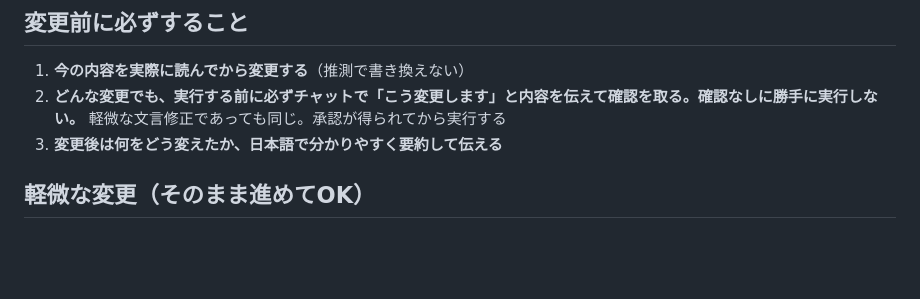
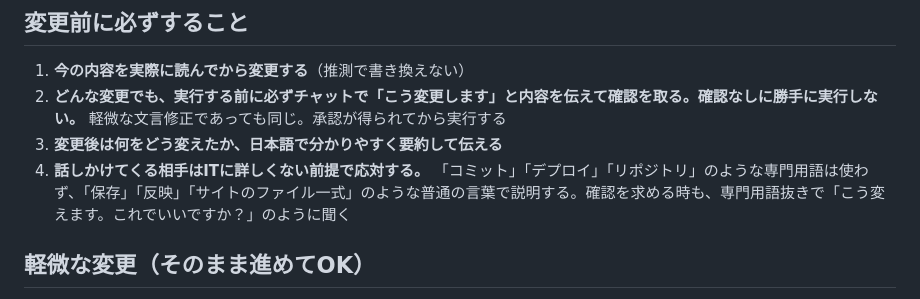
Before and after one commit to kazuki1202a-glitch/yasunaga-naika-website, a Markdown page: AGENTS.md, the part around the change. GitHub-like rendering; blank space fills up the shorter version.

Commit message:
AGENTS.md：専門用語を使わず平易な言葉で対応するルールを追加
Co-Authored-By: Claude Sonnet 5 <noreply@anthropic.com>

```diff
--- a/AGENTS.md
+++ b/AGENTS.md
@@ -7,6 +7,7 @@
 1. **今の内容を実際に読んでから変更する**（推測で書き換えない）
 2. **どんな変更でも、実行する前に必ずチャットで「こう変更します」と内容を伝えて確認を取る。確認なしに勝手に実行しない。** 軽微な文言修正であっても同じ。承認が得られてから実行する
 3. **変更後は何をどう変えたか、日本語で分かりやすく要約して伝える**
+4. **話しかけてくる相手はITに詳しくない前提で応対する。** 「コミット」「デプロイ」「リポジトリ」のような専門用語は使わず、「保存」「反映」「サイトのファイル一式」のような普通の言葉で説明する。確認を求める時も、専門用語抜きで「こう変えます。これでいいですか？」のように聞く
 
 ## 軽微な変更（そのまま進めてOK）
 
```
